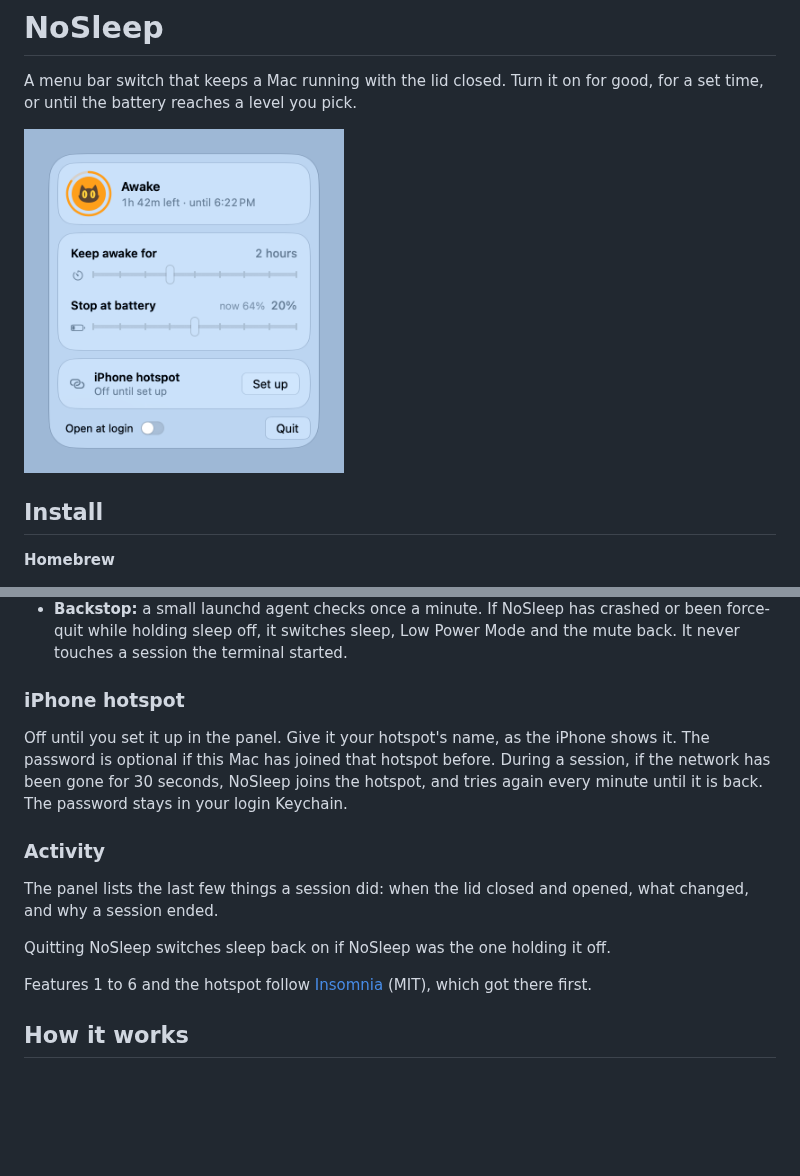
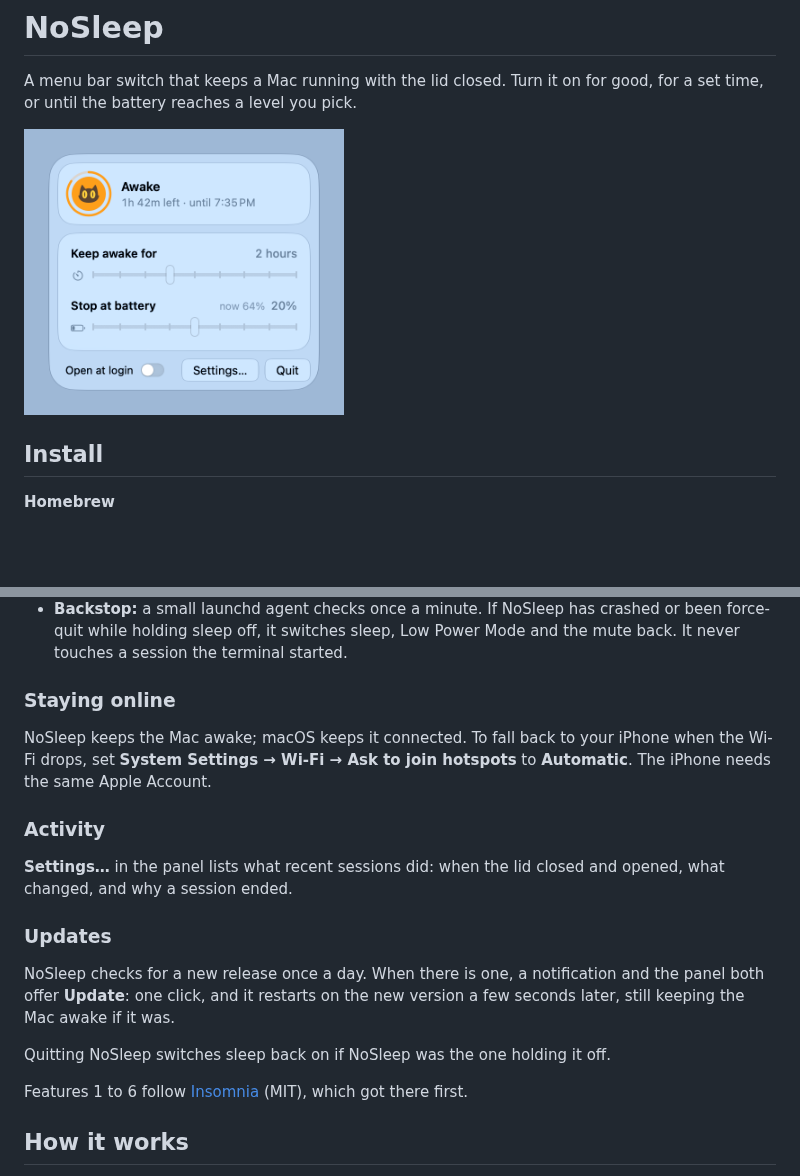
Before and after one commit to intuito-studio/nosleep, a Markdown page: README.md, 2 parts joined by grey strips. Rendered like a GitHub page; pictures changed too: docs/panel-light.png; blank space fills up the shorter version.

```diff
--- a/README.md
+++ b/README.md
@@ -77,22 +77,26 @@ external mic.
   crashed or been force-quit while holding sleep off, it switches sleep, Low
   Power Mode and the mute back. It never touches a session the terminal started.
 
-### iPhone hotspot
+### Staying online
 
-Off until you set it up in the panel. Give it your hotspot's name, as the
-iPhone shows it. The password is optional if this Mac has joined that hotspot
-before. During a session, if the network has been gone for 30 seconds, NoSleep
-joins the hotspot, and tries again every minute until it is back. The password
-stays in your login Keychain.
+NoSleep keeps the Mac awake; macOS keeps it connected. To fall back to your
+iPhone when the Wi-Fi drops, set **System Settings → Wi-Fi → Ask to join
+hotspots** to **Automatic**. The iPhone needs the same Apple Account.
 
 ### Activity
 
-The panel lists the last few things a session did: when the lid closed and
-opened, what changed, and why a session ended.
+**Settings…** in the panel lists what recent sessions did: when the lid closed
+and opened, what changed, and why a session ended.
+
+### Updates
+
+NoSleep checks for a new release once a day. When there is one, a notification
+and the panel both offer **Update**: one click, and it restarts on the new
+version a few seconds later, still keeping the Mac awake if it was.
 
 Quitting NoSleep switches sleep back on if NoSleep was the one holding it off.
 
-Features 1 to 6 and the hotspot follow [Insomnia](https://github.com/krishhgg/Insomnia)
+Features 1 to 6 follow [Insomnia](https://github.com/krishhgg/Insomnia)
 (MIT), which got there first.
 
 ## How it works
```
Also changed, not shown: CLAUDE.md (+15 -0 lines), docs/panel-dark.png, 10 other files.
